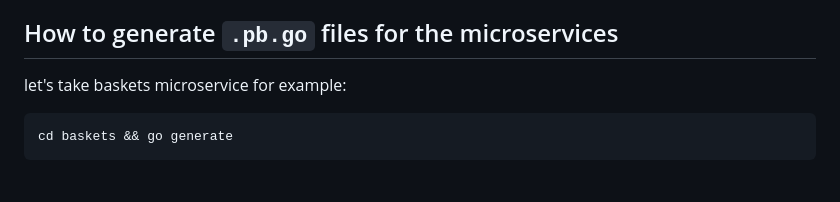
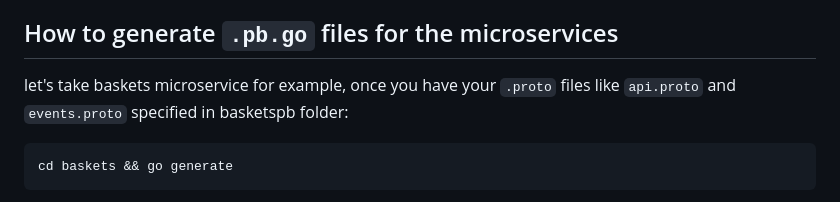
Before and after one commit to fengxiaolonger/AcornAI, a Markdown page: README.md, the part around the change. GitHub-like rendering.

Commit message:
go-generate-explanation

````diff
--- a/README.md
+++ b/README.md
@@ -28,7 +28,7 @@ docker compose --profile microservices up
 
 ## How to generate `.pb.go` files for the microservices
 
-let's take baskets microservice for example:
+let's take baskets microservice for example, once you have your `.proto` files like `api.proto` and `events.proto` specified in basketspb folder:
 
 ```bash
 cd baskets && go generate
````
